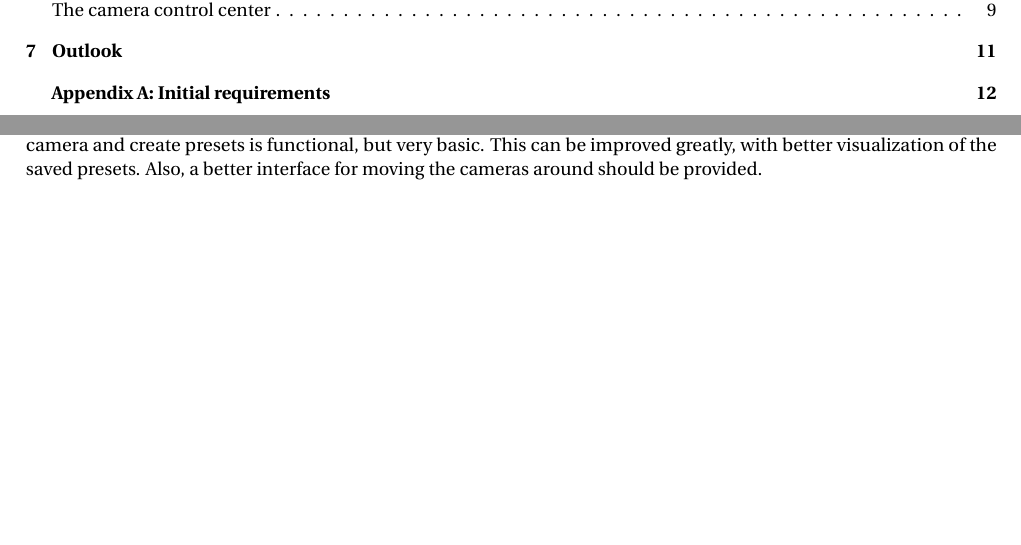
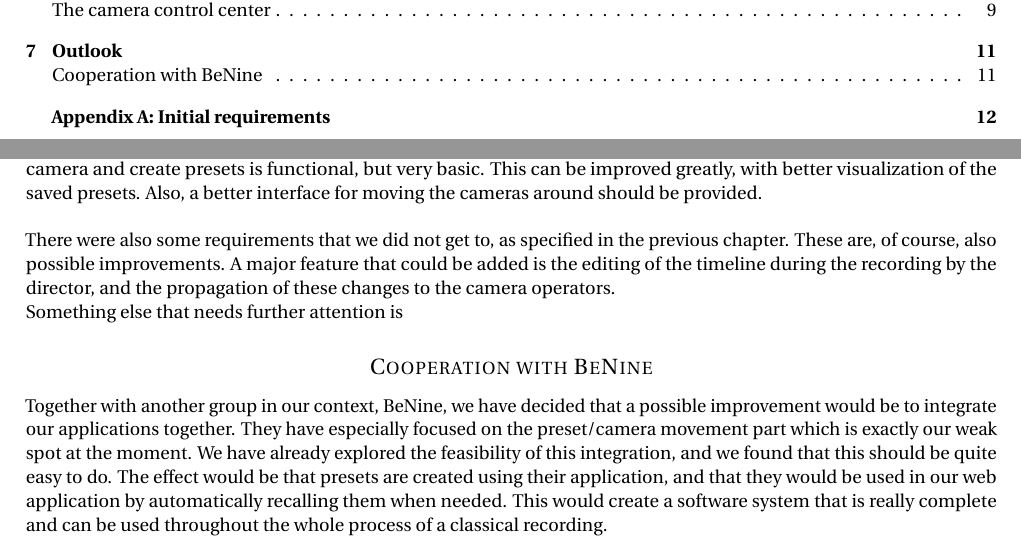
Before and after one commit to bart-de-jonge/goto-fail, a LaTeX document (documentation/final-report/report.tex, which reads documentation/final-report/tex/outlook.tex): two parts of pages 2 and 11 of 13, joined at a grey line, cut so that both start at the same text, the shorter picture padded with empty space. Compiled offline with pdfLaTeX.

Commit message:
Further work on outlook

```diff
--- a/documentation/final-report/tex/outlook.tex
+++ b/documentation/final-report/tex/outlook.tex
@@ -1,4 +1,9 @@
 \section{Outlook}
 
 In this section, we will explore possible future improvements and the strategy that could be used to achieve those.\\\\
-We believe the highest potential for improvement lies in the camera presets. At the moment, the interface to move the camera and create presets is functional, but very basic. This can be improved greatly, with better visualization of the saved presets. Also, a better interface for moving the cameras around should be provided.
+We believe the highest potential for improvement lies in the camera presets. At the moment, the interface to move the camera and create presets is functional, but very basic. This can be improved greatly, with better visualization of the saved presets. Also, a better interface for moving the cameras around should be provided.\\\\
+There were also some requirements that we did not get to, as specified in the previous chapter. These are, of course, also possible improvements. A major feature that could be added is the editing of the timeline during the recording by the director, and the propagation of these changes to the camera operators.\\
+Something else that needs further attention is
+
+\subsection{Cooperation with BeNine}
+Together with another group in our context, BeNine, we have decided that a possible improvement would be to integrate our applications together. They have especially focused on the preset/camera movement part which is exactly our weak spot at the moment. We have already explored the feasibility of this integration, and we found that this should be quite easy to do. The effect would be that presets are created using their application, and that they would be used in our web application by automatically recalling them when needed. This would create a software system that is really complete and can be used throughout the whole process of a classical recording.
```
